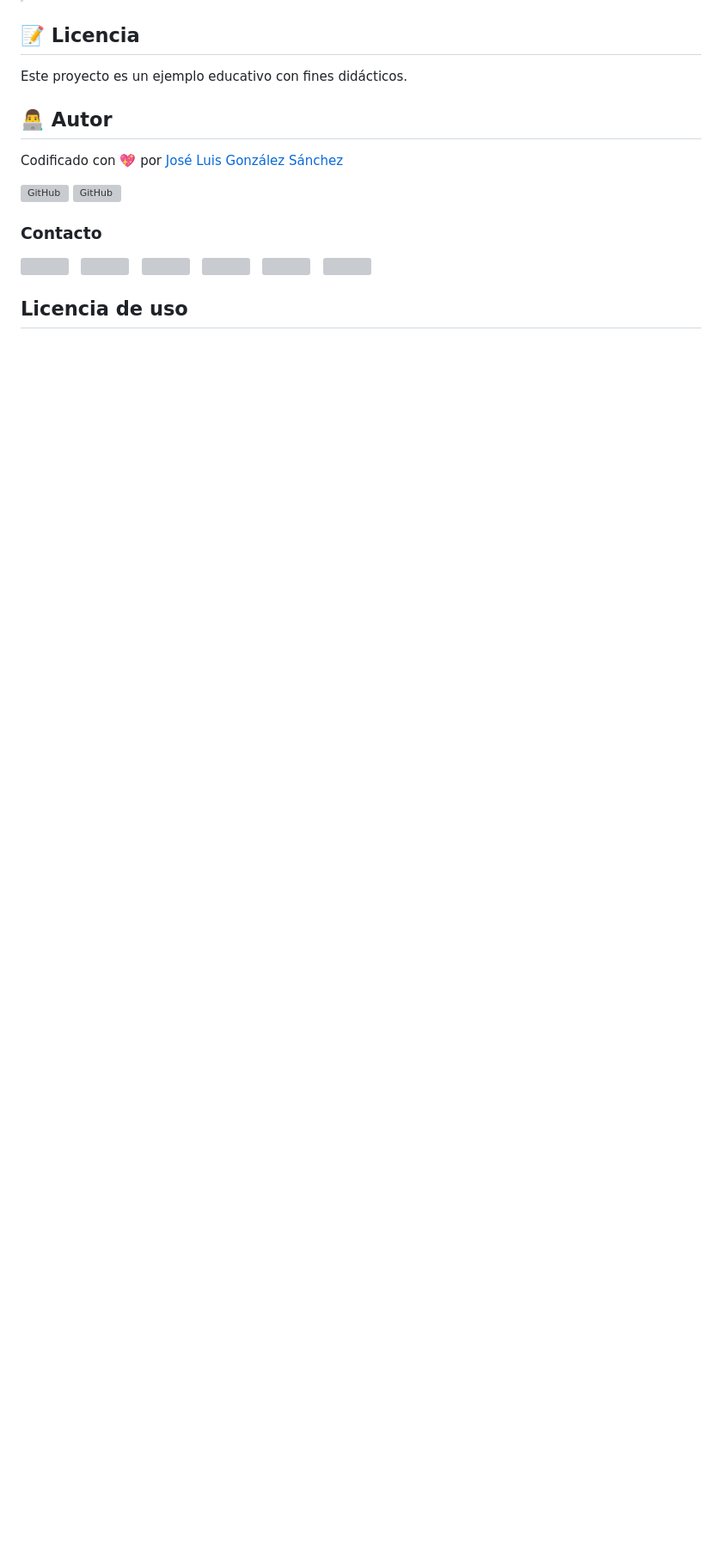
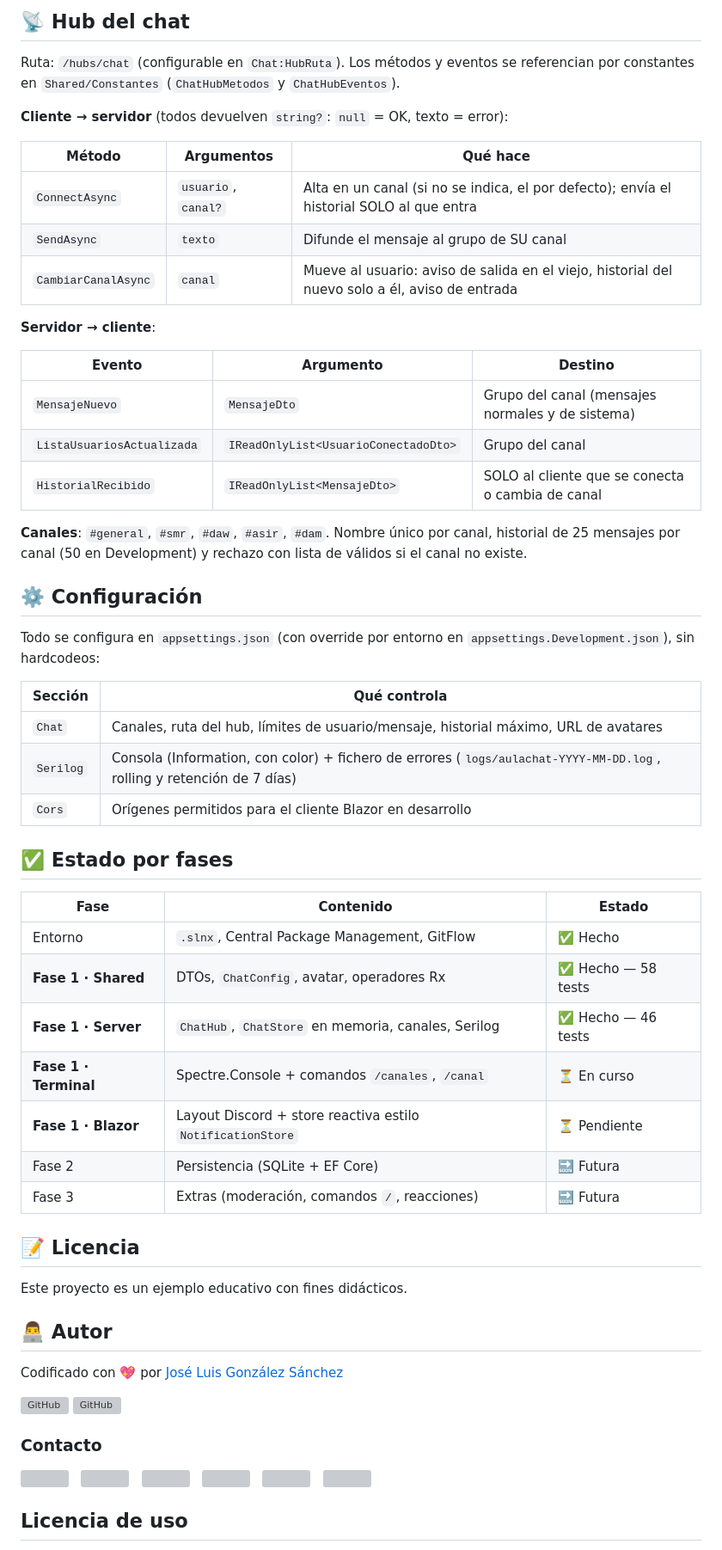
Before and after one commit to joseluisgs/AulaChatNet, a Markdown page: README.md, the part around one of its changes. Shown at 86% size. Rendered like a GitHub page; blank space fills up the shorter version; grey boxes are pictures that could not be loaded.

Commit message:
docs: Fase 1 - README (estructura, arquitectura, hub y config) + doc de arquitectura del servidor

```diff
--- a/README.md
+++ b/README.md
@@ -46,3 +86,46 @@ AulaChatNet/
+## 📡 Hub del chat
+
+Ruta: `/hubs/chat` (configurable en `Chat:HubRuta`). Los métodos y eventos se referencian por constantes en `Shared/Constantes` (`ChatHubMetodos` y `ChatHubEventos`).
+
+**Cliente → servidor** (todos devuelven `string?`: `null` = OK, texto = error):
+
+| Método | Argumentos | Qué hace |
+|--------|-----------|----------|
+| `ConnectAsync` | `usuario`, `canal?` | Alta en un canal (si no se indica, el por defecto); envía el historial SOLO al que entra |
+| `SendAsync` | `texto` | Difunde el mensaje al grupo de SU canal |
+| `CambiarCanalAsync` | `canal` | Mueve al usuario: aviso de salida en el viejo, historial del nuevo solo a él, aviso de entrada |
+
+**Servidor → cliente**:
+
+| Evento | Argumento | Destino |
+|--------|-----------|---------|
+| `MensajeNuevo` | `MensajeDto` | Grupo del canal (mensajes normales y de sistema) |
+| `ListaUsuariosActualizada` | `IReadOnlyList<UsuarioConectadoDto>` | Grupo del canal |
+| `HistorialRecibido` | `IReadOnlyList<MensajeDto>` | SOLO al cliente que se conecta o cambia de canal |
+
+**Canales**: `#general`, `#smr`, `#daw`, `#asir`, `#dam`. Nombre único por canal, historial de 25 mensajes por canal (50 en Development) y rechazo con lista de válidos si el canal no existe.
+
+## ⚙️ Configuración
+
+Todo se configura en `appsettings.json` (con override por entorno en `appsettings.Development.json`), sin hardcodeos:
+
+| Sección | Qué controla |
+|---------|--------------|
+| `Chat` | Canales, ruta del hub, límites de usuario/mensaje, historial máximo, URL de avatares |
+| `Serilog` | Consola (Information, con color) + fichero de errores (`logs/aulachat-YYYY-MM-DD.log`, rolling y retención de 7 días) |
+| `Cors` | Orígenes permitidos para el cliente Blazor en desarrollo |
+
+## ✅ Estado por fases
+
+| Fase | Contenido | Estado |
+|------|-----------|--------|
+| Entorno | `.slnx`, Central Package Management, GitFlow | ✅ Hecho |
+| **Fase 1 · Shared** | DTOs, `ChatConfig`, avatar, operadores Rx | ✅ Hecho — 58 tests |
+| **Fase 1 · Server** | `ChatHub`, `ChatStore` en memoria, canales, Serilog | ✅ Hecho — 46 tests |
+| **Fase 1 · Terminal** | Spectre.Console + comandos `/canales`, `/canal` | ⏳ En curso |
+| **Fase 1 · Blazor** | Layout Discord + store reactiva estilo `NotificationStore` | ⏳ Pendiente |
+| Fase 2 | Persistencia (SQLite + EF Core) | 🔜 Futura |
+| Fase 3 | Extras (moderación, comandos `/`, reacciones) | 🔜 Futura |
 
 ## 📝 Licencia
 
```
Also changed, not shown: other parts of README.md (+47 -7 lines), doc/01-arquitectura-del-servidor.md (added, +486 -0 lines).
